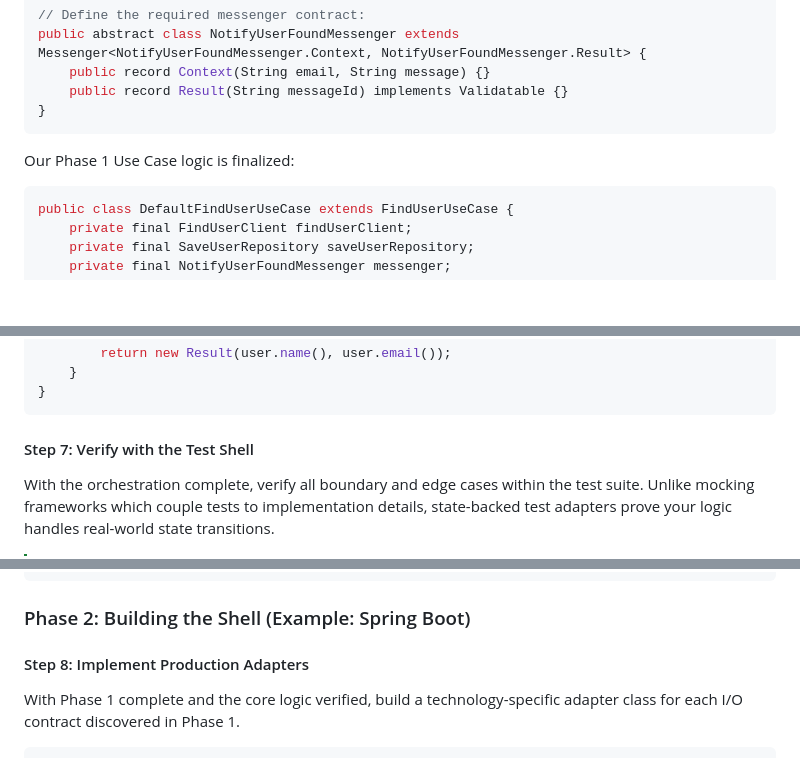
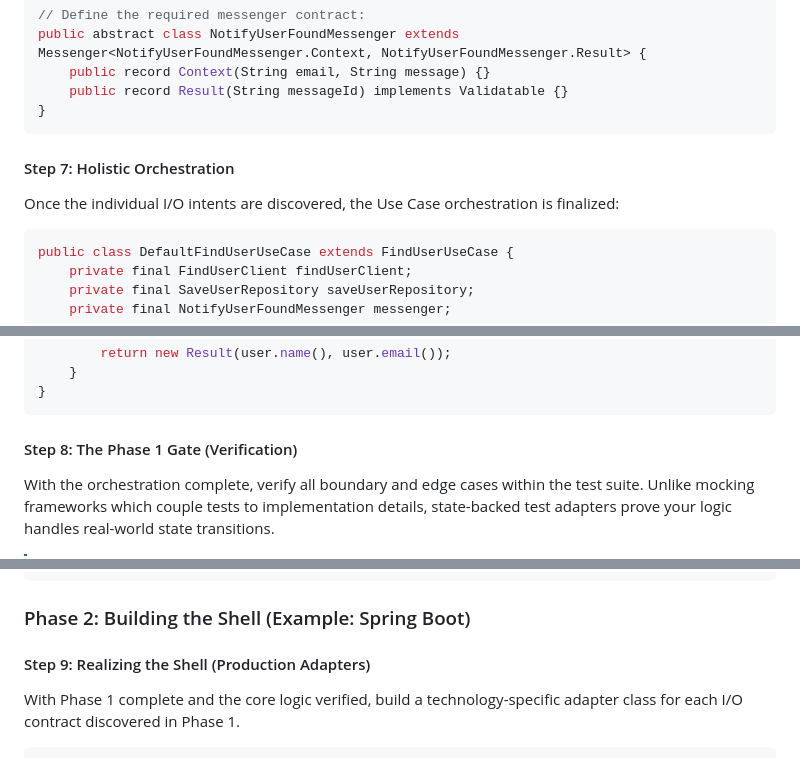
Before and after one commit to hermi-projects/hermi, a Markdown page: README.md, 3 parts joined by grey strips. Drawn GitHub-style; blank space fills up the shorter version.

Commit message:
docs: update README table of contents and renumber tutorial steps for clarity

````diff
--- a/README.md
+++ b/README.md
@@ -217,7 +217,8 @@ public abstract class NotifyUserFoundMessenger extends Messenger<NotifyUserFound
 }
 ```
 
-Our Phase 1 Use Case logic is finalized:
+#### Step 7: Holistic Orchestration
+Once the individual I/O intents are discovered, the Use Case orchestration is finalized:
 
 ```java
 public class DefaultFindUserUseCase extends FindUserUseCase {
@@ -251,7 +252,7 @@ public class DefaultFindUserUseCase extends FindUserUseCase {
 }
 ```
 
-#### Step 7: Verify with the Test Shell
+#### Step 8: The Phase 1 Gate (Verification)
 With the orchestration complete, verify all boundary and edge cases within the test suite. Unlike mocking frameworks which couple tests to implementation details, state-backed test adapters prove your logic handles real-world state transitions.
 
 > [!TIP]
@@ -321,7 +322,7 @@ class FindUserTestShell {
 
 ### Phase 2: Building the Shell (Example: Spring Boot)
 
-#### Step 8: Implement Production Adapters
+#### Step 9: Realizing the Shell (Production Adapters)
 With Phase 1 complete and the core logic verified, build a technology-specific adapter class for each I/O contract discovered in Phase 1.
 
 ```java
````
Also changed, not shown: other parts of README.md (+9 -9 lines).
